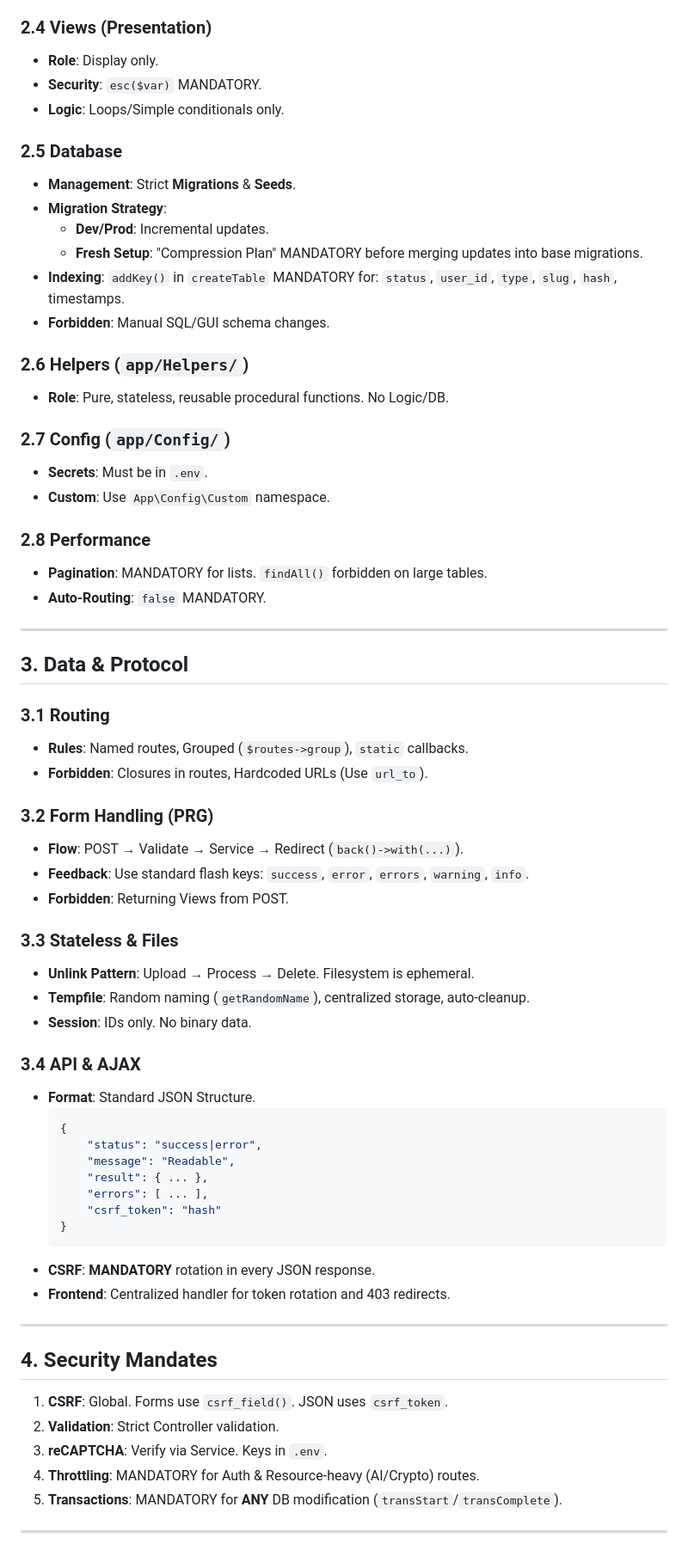
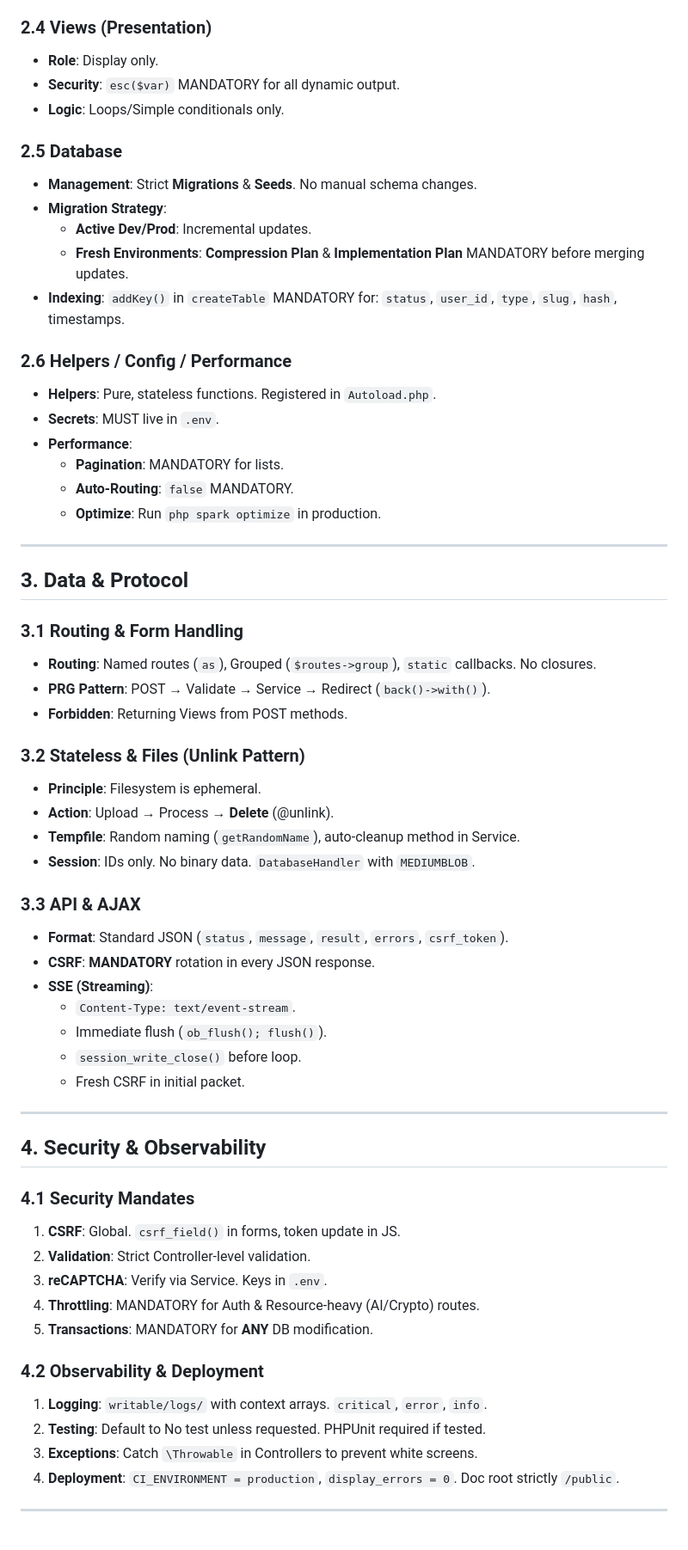
Before and after one commit to nehemiaobati/codeigniter, a Markdown page: .clinerules/highlevelrules.md, the part around one of its changes. Shown at 86% size. Rendered like a GitHub page.

Commit message:
docs: Enhance high-level architectural rules, code standards, and development guidelines with expanded details and specific patterns.

````diff
--- a/.clinerules/highlevelrules.md
+++ b/.clinerules/highlevelrules.md
@@ -82,77 +87,71 @@ app/Modules/Feature/
 ### 2.4 Views (Presentation)
 
 - **Role**: Display only.
-- **Security**: `esc($var)` MANDATORY.
+- **Security**: `esc($var)` MANDATORY for all dynamic output.
 - **Logic**: Loops/Simple conditionals only.
 
 ### 2.5 Database
 
-- **Management**: Strict **Migrations** & **Seeds**.
+- **Management**: Strict **Migrations** & **Seeds**. No manual schema changes.
 - **Migration Strategy**:
-  - **Dev/Prod**: Incremental updates.
-  - **Fresh Setup**: "Compression Plan" MANDATORY before merging updates into base migrations.
+  - **Active Dev/Prod**: Incremental updates.
+  - **Fresh Environments**: **Compression Plan** & **Implementation Plan** MANDATORY before merging updates.
 - **Indexing**: `addKey()` in `createTable` MANDATORY for: `status`, `user_id`, `type`, `slug`, `hash`, timestamps.
-- **Forbidden**: Manual SQL/GUI schema changes.
 
-### 2.6 Helpers (`app/Helpers/`)
+### 2.6 Helpers / Config / Performance
 
-- **Role**: Pure, stateless, reusable procedural functions. No Logic/DB.
-
-### 2.7 Config (`app/Config/`)
-
-- **Secrets**: Must be in `.env`.
-- **Custom**: Use `App\Config\Custom` namespace.
-
-### 2.8 Performance
-
-- **Pagination**: MANDATORY for lists. `findAll()` forbidden on large tables.
-- **Auto-Routing**: `false` MANDATORY.
+- **Helpers**: Pure, stateless functions. Registered in `Autoload.php`.
+- **Secrets**: MUST live in `.env`.
+- **Performance**:
+  - **Pagination**: MANDATORY for lists.
+  - **Auto-Routing**: `false` MANDATORY.
+  - **Optimize**: Run `php spark optimize` in production.
 
 ---
 
 ## 3. Data & Protocol
 
-### 3.1 Routing
+### 3.1 Routing & Form Handling
 
-- **Rules**: Named routes, Grouped (`$routes->group`), `static` callbacks.
-- **Forbidden**: Closures in routes, Hardcoded URLs (Use `url_to`).
+- **Routing**: Named routes (`as`), Grouped (`$routes->group`), `static` callbacks. No closures.
+- **PRG Pattern**: POST → Validate → Service → Redirect (`back()->with()`).
+- **Forbidden**: Returning Views from POST methods.
 
-### 3.2 Form Handling (PRG)
+### 3.2 Stateless & Files (Unlink Pattern)
 
-- **Flow**: POST → Validate → Service → Redirect (`back()->with(...)`).
-- **Feedback**: Use standard flash keys: `success`, `error`, `errors`, `warning`, `info`.
-- **Forbidden**: Returning Views from POST.
+- **Principle**: Filesystem is ephemeral.
+- **Action**: Upload → Process → **Delete** (@unlink).
+- **Tempfile**: Random naming (`getRandomName`), auto-cleanup method in Service.
+- **Session**: IDs only. No binary data. `DatabaseHandler` with `MEDIUMBLOB`.
 
-### 3.3 Stateless & Files
+### 3.3 API & AJAX
 
-- **Unlink Pattern**: Upload → Process → Delete. Filesystem is ephemeral.
-- **Tempfile**: Random naming (`getRandomName`), centralized storage, auto-cleanup.
-- **Session**: IDs only. No binary data.
-
-### 3.4 API & AJAX
-
-- **Format**: Standard JSON Structure.
-  ```json
-  {
-      "status": "success|error",
-      "message": "Readable",
-      "result": { ... },
-      "errors": [ ... ],
-      "csrf_token": "hash"
-  }
-  ```
+- **Format**: Standard JSON (`status`, `message`, `result`, `errors`, `csrf_token`).
 - **CSRF**: **MANDATORY** rotation in every JSON response.
-- **Frontend**: Centralized handler for token rotation and 403 redirects.
+- **SSE (Streaming)**:
+  - `Content-Type: text/event-stream`.
+  - Immediate flush (`ob_flush(); flush()`).
+  - `session_write_close()` before loop.
+  - Fresh CSRF in initial packet.
 
 ---
 
-## 4. Security Mandates
+## 4. Security & Observability
 
-1.  **CSRF**: Global. Forms use `csrf_field()`. JSON uses `csrf_token`.
-2.  **Validation**: Strict Controller validation.
+### 4.1 Security Mandates
+
+1.  **CSRF**: Global. `csrf_field()` in forms, token update in JS.
+2.  **Validation**: Strict Controller-level validation.
 3.  **reCAPTCHA**: Verify via Service. Keys in `.env`.
 4.  **Throttling**: MANDATORY for Auth & Resource-heavy (AI/Crypto) routes.
-5.  **Transactions**: MANDATORY for **ANY** DB modification (`transStart`/`transComplete`).
+5.  **Transactions**: MANDATORY for **ANY** DB modification.
+
+### 4.2 Observability & Deployment
+
+1.  **Logging**: `writable/logs/` with context arrays. `critical`, `error`, `info`.
+2.  **Testing**: Default to No test unless requested. PHPUnit required if tested.
+3.  **Exceptions**: Catch `\Throwable` in Controllers to prevent white screens.
+4.  **Deployment**: `CI_ENVIRONMENT = production`, `display_errors = 0`. Doc root strictly `/public`.
 
 ---
 
````
Also changed, not shown: other parts of .clinerules/highlevelrules.md (+21 -27 lines).
